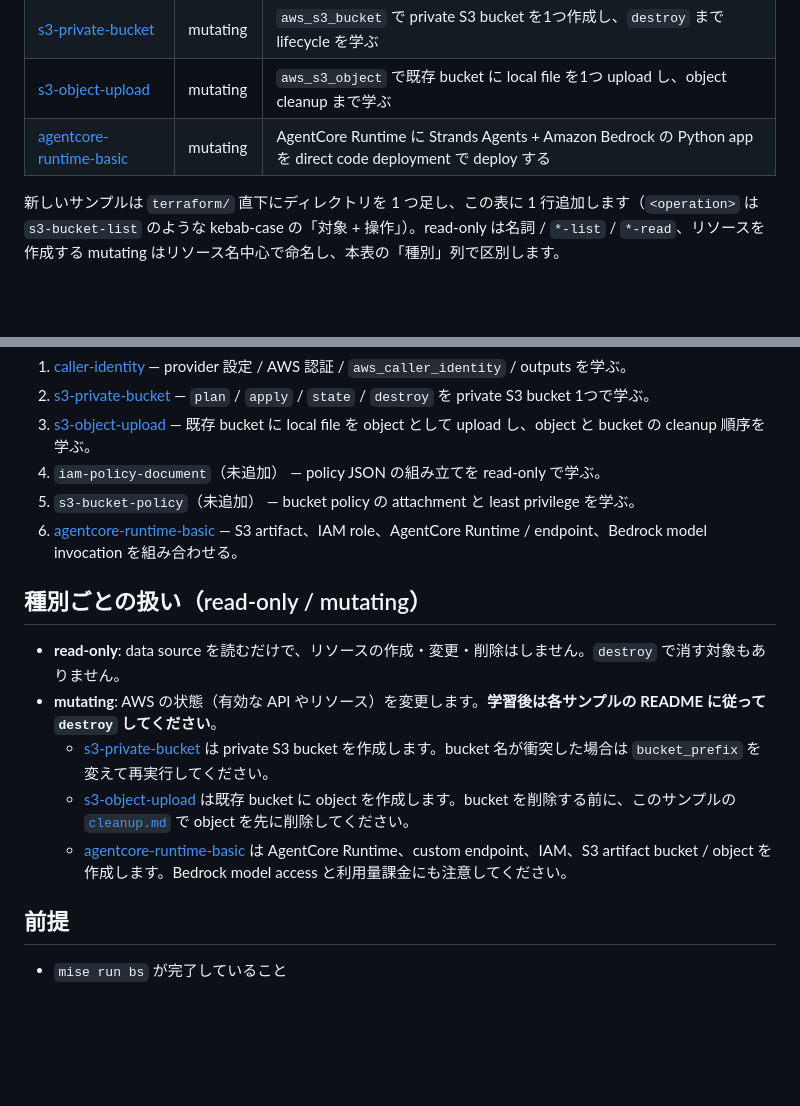
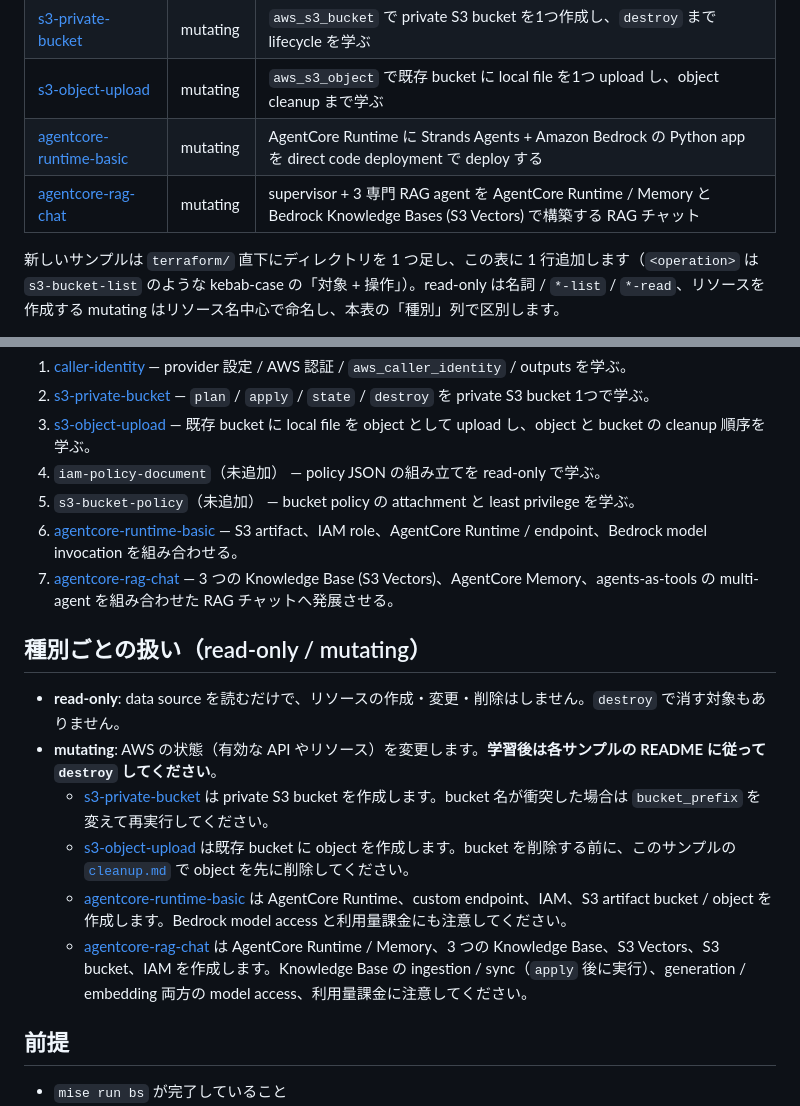
Before and after one commit to nichicom-sakurai/workshop, a Markdown page: terraform/aws/README.md, 2 parts joined by grey strips. Rendered like a GitHub page; blank space fills up the shorter version.

Commit message:
docs(rag-chat): README/AGENTS/設定に RAG チャットサンプルを追記

```diff
--- a/terraform/aws/README.md
+++ b/terraform/aws/README.md
@@ -11,6 +11,7 @@ AWS provider の認証と Terraform の基本操作を学ぶための、自己
 | [s3-private-bucket](./s3-private-bucket/) | mutating | `aws_s3_bucket` で private S3 bucket を1つ作成し、`destroy` まで lifecycle を学ぶ |
 | [s3-object-upload](./s3-object-upload/) | mutating | `aws_s3_object` で既存 bucket に local file を1つ upload し、object cleanup まで学ぶ |
 | [agentcore-runtime-basic](./agentcore-runtime-basic/) | mutating | AgentCore Runtime に Strands Agents + Amazon Bedrock の Python app を direct code deployment で deploy する |
+| [agentcore-rag-chat](./agentcore-rag-chat/) | mutating | supervisor + 3 専門 RAG agent を AgentCore Runtime / Memory と Bedrock Knowledge Bases (S3 Vectors) で構築する RAG チャット |
 
 新しいサンプルは `terraform/` 直下にディレクトリを 1 つ足し、この表に 1 行追加します（`<operation>` は `s3-bucket-list` のような kebab-case の「対象 + 操作」）。read-only は名詞 / `*-list` / `*-read`、リソースを作成する mutating はリソース名中心で命名し、本表の「種別」列で区別します。
 
@@ -24,6 +25,7 @@ read-only の基礎から、低リスクな mutating（リソース作成）へ
 4. `iam-policy-document`（未追加） — policy JSON の組み立てを read-only で学ぶ。
 5. `s3-bucket-policy`（未追加） — bucket policy の attachment と least privilege を学ぶ。
 6. [agentcore-runtime-basic](./agentcore-runtime-basic/) — S3 artifact、IAM role、AgentCore Runtime / endpoint、Bedrock model invocation を組み合わせる。
+7. [agentcore-rag-chat](./agentcore-rag-chat/) — 3 つの Knowledge Base (S3 Vectors)、AgentCore Memory、agents-as-tools の multi-agent を組み合わせた RAG チャットへ発展させる。
 
 ## 種別ごとの扱い（read-only / mutating）
 
@@ -32,6 +34,7 @@ read-only の基礎から、低リスクな mutating（リソース作成）へ
   - [s3-private-bucket](./s3-private-bucket/) は private S3 bucket を作成します。bucket 名が衝突した場合は `bucket_prefix` を変えて再実行してください。
   - [s3-object-upload](./s3-object-upload/) は既存 bucket に object を作成します。bucket を削除する前に、このサンプルの [`cleanup.md`](./s3-object-upload/cleanup.md) で object を先に削除してください。
   - [agentcore-runtime-basic](./agentcore-runtime-basic/) は AgentCore Runtime、custom endpoint、IAM、S3 artifact bucket / object を作成します。Bedrock model access と利用量課金にも注意してください。
+  - [agentcore-rag-chat](./agentcore-rag-chat/) は AgentCore Runtime / Memory、3 つの Knowledge Base、S3 Vectors、S3 bucket、IAM を作成します。Knowledge Base の ingestion / sync（`apply` 後に実行）、generation / embedding 両方の model access、利用量課金に注意してください。
 
 ## 前提
 
```
Also changed, not shown: AGENTS.md (+7 -6 lines), README.md (+2 -0 lines).
